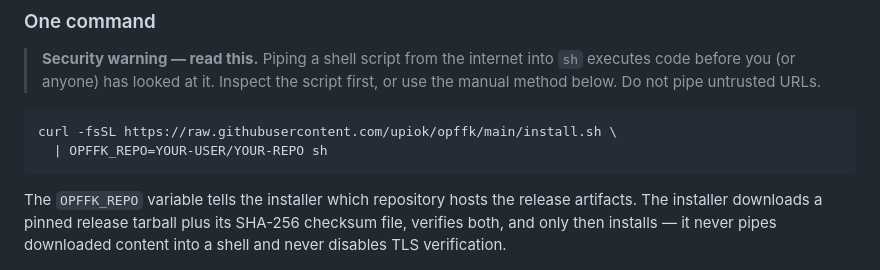
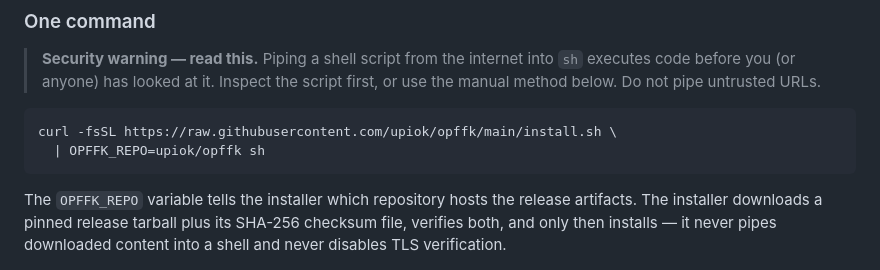
Before and after one commit to upiok/opffk, a Markdown page: README.md, the part around the change. Drawn GitHub-style.

Commit message:
README: replace the remaining OPFFK_REPO placeholder

````diff
--- a/README.md
+++ b/README.md
@@ -79,7 +79,7 @@ installing it you accept full responsibility for its use.
 
 ```sh
 curl -fsSL https://raw.githubusercontent.com/upiok/opffk/main/install.sh \
-  | OPFFK_REPO=YOUR-USER/YOUR-REPO sh
+  | OPFFK_REPO=upiok/opffk sh
 ```
 
 The `OPFFK_REPO` variable tells the installer which repository hosts the
````
